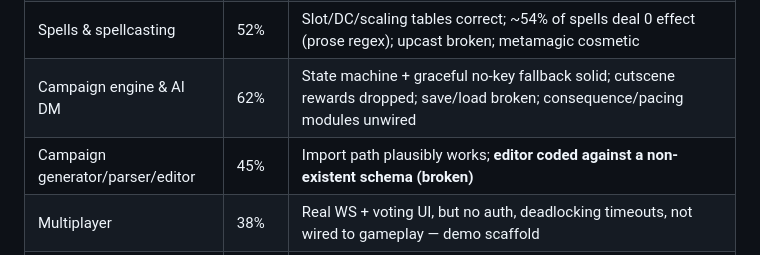
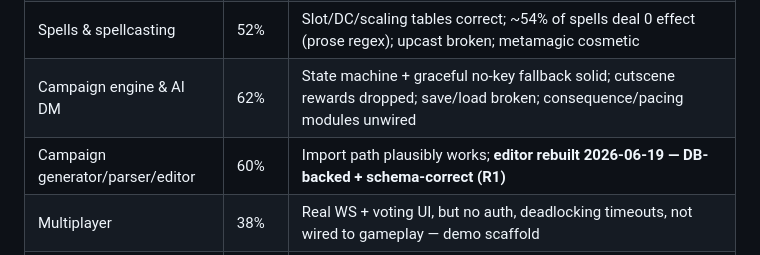
Before and after one commit to CrwnG/DndProyect, a Markdown page: AUDIT.md, the part around the change. Rendered like a GitHub page.

Commit message:
docs: mark campaign editor as rebuilt (R1)
Update services/CLAUDE.md and AUDIT.md — the editor is now DB-backed and
schema-correct rather than coded against a nonexistent schema.

Co-Authored-By: Claude Opus 4.8 (1M context) <noreply@anthropic.com>

```diff
--- a/AUDIT.md
+++ b/AUDIT.md
@@ -20,7 +20,7 @@ The **logic** of the core loop is complete and correct — a static trace of the
 | Character creation & progression | ~50% | Progression math solid; skill selection broken for 4 classes; no subclass step; output shape ≠ combatant |
 | Spells & spellcasting | 52% | Slot/DC/scaling tables correct; ~54% of spells deal 0 effect (prose regex); upcast broken; metamagic cosmetic |
 | Campaign engine & AI DM | 62% | State machine + graceful no-key fallback solid; cutscene rewards dropped; save/load broken; consequence/pacing modules unwired |
-| Campaign generator/parser/editor | 45% | Import path plausibly works; **editor coded against a non-existent schema (broken)** |
+| Campaign generator/parser/editor | 60% | Import path plausibly works; **editor rebuilt 2026-06-19 — DB-backed + schema-correct (R1)** |
 | Multiplayer | 38% | Real WS + voting UI, but no auth, deadlocking timeouts, not wired to gameplay — demo scaffold |
 | Loot/equipment/shops | 55% | Loot + equip affect combat (verified); **shops 500 (missing module)**; split gold economy |
 | Map/dungeon generation | 45% | Single-room OK but orphaned; multi-room spawns 0 enemies (verified) |
```
Also changed, not shown: 1 other file.
